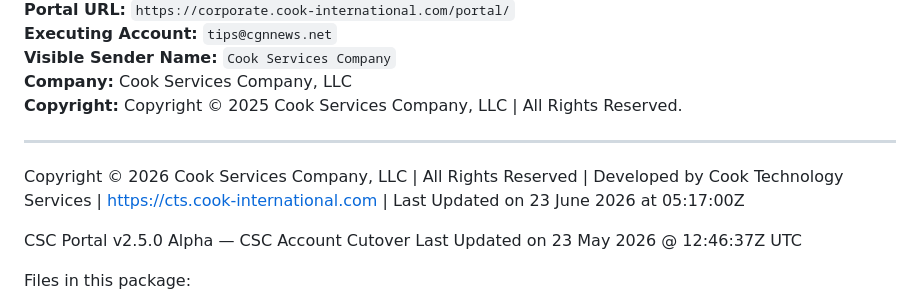
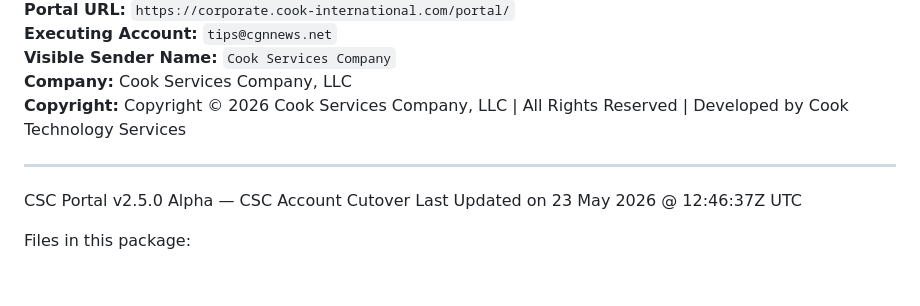
Before and after one commit to CookInternational/corporate, a Markdown page: README.md, the part around one of its changes. Rendered like a GitHub page; blank space fills up the shorter version.

```diff
--- a/README.md
+++ b/README.md
@@ -14,11 +14,9 @@
 **Executing Account:** `tips@cgnnews.net`
 **Visible Sender Name:** `Cook Services Company`
 **Company:** Cook Services Company, LLC
-**Copyright:** Copyright © 2025 Cook Services Company, LLC | All Rights Reserved.
+**Copyright:** Copyright © 2026 Cook Services Company, LLC | All Rights Reserved | Developed by Cook Technology Services
 
 ---
-
-Copyright © 2026 Cook Services Company, LLC | All Rights Reserved | Developed by Cook Technology Services | https://cts.cook-international.com | Last Updated on 23 June 2026 at 05:17:00Z
 
 CSC Portal v2.5.0 Alpha — CSC Account Cutover
 Last Updated on 23 May 2026 @ 12:46:37Z UTC
```
Also changed, not shown: other parts of README.md (+1 -1 lines).
